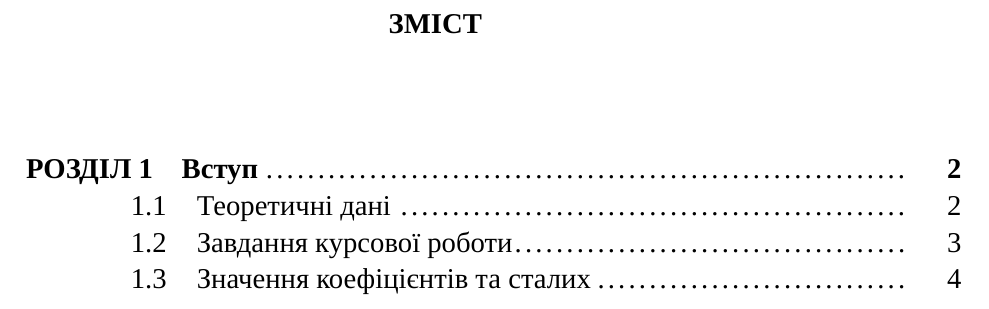
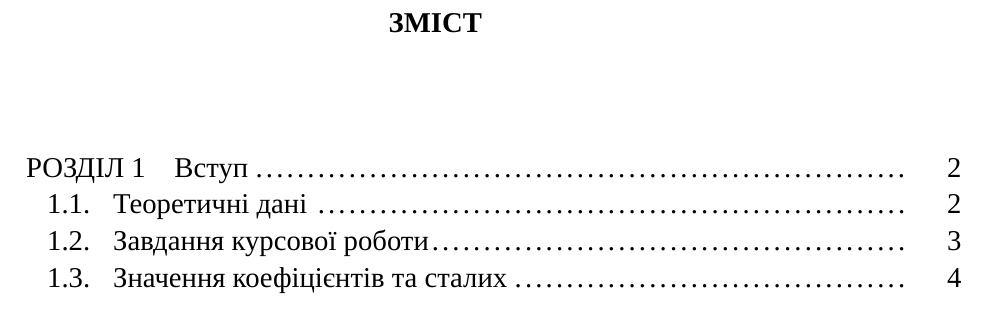
Before and after one commit to Yalikesifulei/iasa_control_theory_coursework, a LaTeX document (latex/main.tex, which reads latex/preamble.tex): part of page 2 of 5, cut so that both start at the same text. Compiled offline with XeLaTeX; a missing font is replaced by an installed copy or a similar font.

Commit message:
preamble update

```diff
--- a/latex/preamble.tex
+++ b/latex/preamble.tex
@@ -21,7 +21,7 @@
 \usepackage{tikz}
 \usepackage{pgfplots}
 \pgfplotsset{compat=1.17}
-\usepackage[europeanresistors]{circuitikz}
+\usepackage[europeanresistors, RPvoltages]{circuitikz}
 \usetikzlibrary{arrows,decorations.markings}
 
 \usepackage[nodisplayskipstretch]{setspace}
@@ -62,12 +62,12 @@
 
 \titleformat{\section}
     {\normalsize\bfseries}
-    {\thesection}
+    {\thesection.}
     {1em}{}
 
 \titleformat{\subsection}
     {\normalsize\bfseries}
-    {\thesubsection}
+    {\thesubsection.}
     {1em}{}
 
 % Настройка вертикальных и горизонтальных отступов
@@ -92,15 +92,17 @@
 
 \usepackage{tocloft}
 \renewcommand{\cfttoctitlefont}{\hspace{0.38\textwidth} \bfseries\texorpdfstring{\MakeUppercase}{}}
-\renewcommand{\cftbeforetoctitleskip}{-1em}
+\renewcommand{\cftbeforetoctitleskip}{-0.5em}
 %\renewcommand{\cftaftertoctitle}{\mbox{}\hfill \\ \mbox{}\hfill{\footnotesize Стр.}\vspace{-2.5em}}
-\renewcommand{\cftchapfont}{\normalsize\bfseries \texorpdfstring{\MakeUppercase{\chaptername}}{{\chaptername}} }
-\renewcommand{\cftsecfont}{\hspace{31pt}}
+\renewcommand{\cftchapfont}{\normalsize \texorpdfstring{\MakeUppercase{\chaptername}}{{\chaptername}} }
+\renewcommand\cftchappagefont{\mdseries}
+\renewcommand{\cftsecfont}{\hspace{-11pt}}
 \renewcommand{\cftsubsecfont}{\hspace{11pt}}
 \renewcommand{\cftbeforechapskip}{1em}
 \renewcommand{\cftparskip}{-1mm}
 \renewcommand{\cftdotsep}{1}
 \renewcommand{\cftchapleader}{\cftdotfill{\cftdotsep}}
+\renewcommand{\cftsecaftersnum}{.}
 \setcounter{tocdepth}{2} % задать глубину оглавления — до subsection включительно
 
 \newcommand{\likechapterheading}[1]{
@@ -121,7 +123,6 @@
 \renewcommand{\bibsection}{\likechapter{Список використаної літератури}} % заголовок специального раздела
 \setlength{\bibsep}{0pt}
 
-\hyphenation{СУБД}
 \usepackage[hidelinks]{hyperref}
 \usepackage{microtype}
 
```
